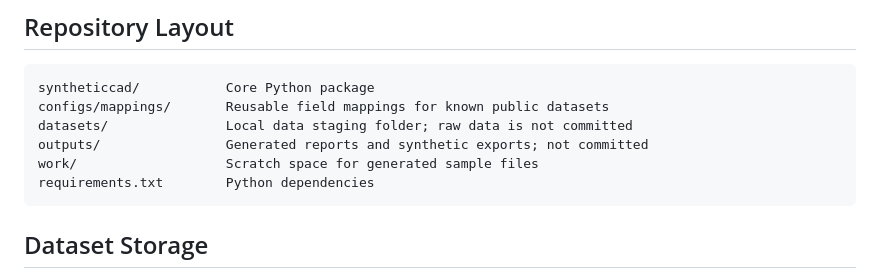
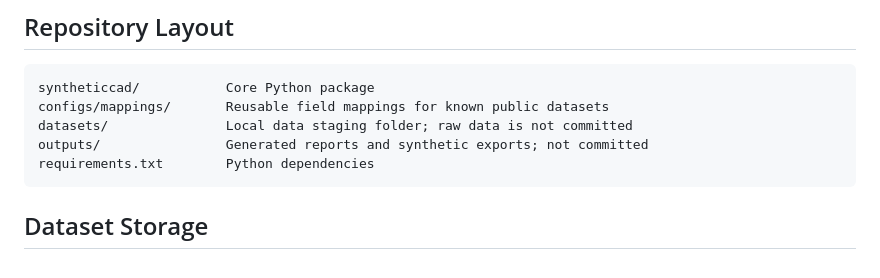
Before and after one commit to piyush2901/SyntheticCAD, a Markdown page: README.md, the part around the change. Drawn GitHub-style.

Commit message:
Update README
Removed scratch space section for generated sample files.

````diff
--- a/README.md
+++ b/README.md
@@ -25,7 +25,6 @@ syntheticcad/           Core Python package
 configs/mappings/       Reusable field mappings for known public datasets
 datasets/               Local data staging folder; raw data is not committed
 outputs/                Generated reports and synthetic exports; not committed
-work/                   Scratch space for generated sample files
 requirements.txt        Python dependencies
 ```
 
````
